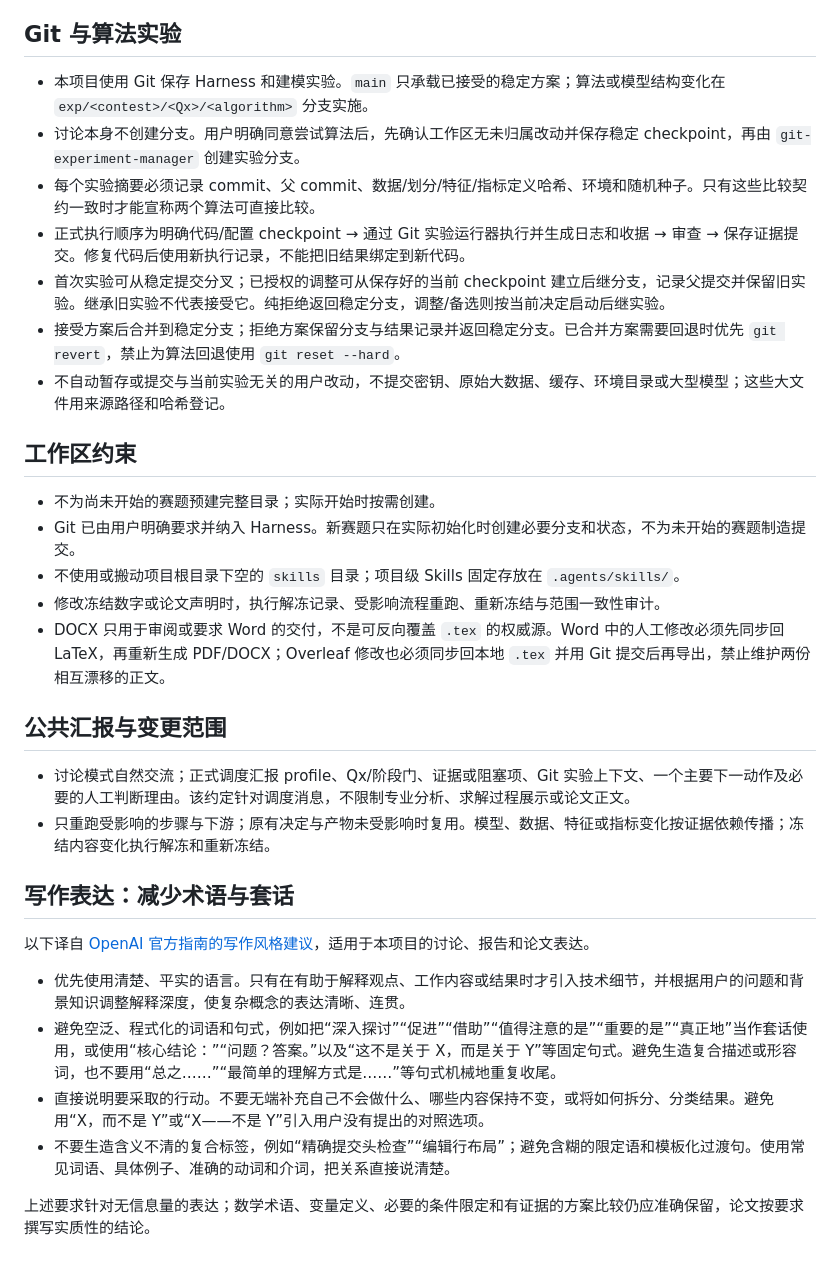
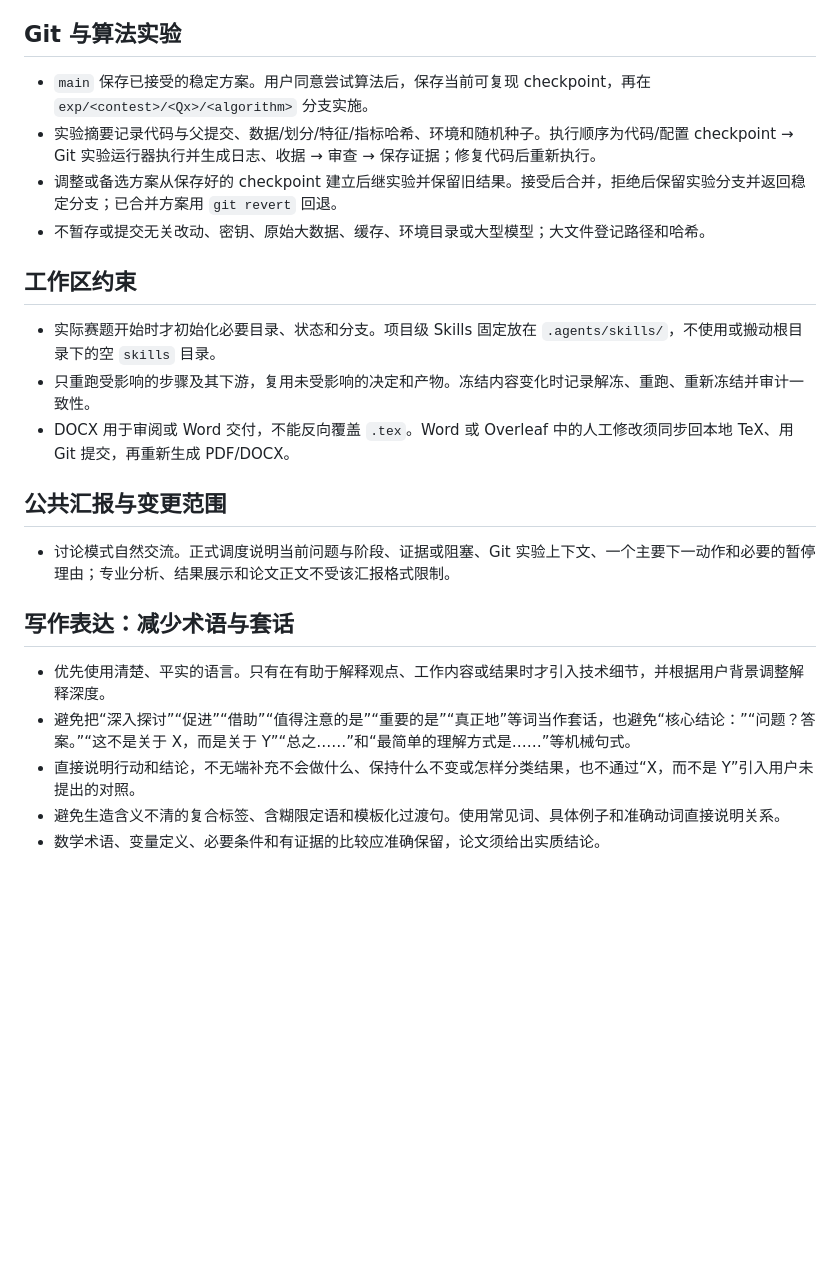
Before and after one commit to cancelled0/math-modeling-harness, a Markdown page: AGENTS.md, the part around one of its changes. GitHub-like rendering; blank space fills up the shorter version.

Commit message:
docs(harness): simplify project instructions

```diff
--- a/AGENTS.md
+++ b/AGENTS.md
@@ -55,34 +44,25 @@
 
 ## Git 与算法实验
 
-- 本项目使用 Git 保存 Harness 和建模实验。`main` 只承载已接受的稳定方案；算法或模型结构变化在 `exp/<contest>/<Qx>/<algorithm>` 分支实施。
-- 讨论本身不创建分支。用户明确同意尝试算法后，先确认工作区无未归属改动并保存稳定 checkpoint，再由 `git-experiment-manager` 创建实验分支。
-- 每个实验摘要必须记录 commit、父 commit、数据/划分/特征/指标定义哈希、环境和随机种子。只有这些比较契约一致时才能宣称两个算法可直接比较。
-- 正式执行顺序为明确代码/配置 checkpoint → 通过 Git 实验运行器执行并生成日志和收据 → 审查 → 保存证据提交。修复代码后使用新执行记录，不能把旧结果绑定到新代码。
-- 首次实验可从稳定提交分叉；已授权的调整可从保存好的当前 checkpoint 建立后继分支，记录父提交并保留旧实验。继承旧实验不代表接受它。纯拒绝返回稳定分支，调整/备选则按当前决定启动后继实验。
-- 接受方案后合并到稳定分支；拒绝方案保留分支与结果记录并返回稳定分支。已合并方案需要回退时优先 `git revert`，禁止为算法回退使用 `git reset --hard`。
-- 不自动暂存或提交与当前实验无关的用户改动，不提交密钥、原始大数据、缓存、环境目录或大型模型；这些大文件用来源路径和哈希登记。
+- `main` 保存已接受的稳定方案。用户同意尝试算法后，保存当前可复现 checkpoint，再在 `exp/<contest>/<Qx>/<algorithm>` 分支实施。
+- 实验摘要记录代码与父提交、数据/划分/特征/指标哈希、环境和随机种子。执行顺序为代码/配置 checkpoint → Git 实验运行器执行并生成日志、收据 → 审查 → 保存证据；修复代码后重新执行。
+- 调整或备选方案从保存好的 checkpoint 建立后继实验并保留旧结果。接受后合并，拒绝后保留实验分支并返回稳定分支；已合并方案用 `git revert` 回退。
+- 不暂存或提交无关改动、密钥、原始大数据、缓存、环境目录或大型模型；大文件登记路径和哈希。
 
 ## 工作区约束
 
-- 不为尚未开始的赛题预建完整目录；实际开始时按需创建。
-- Git 已由用户明确要求并纳入 Harness。新赛题只在实际初始化时创建必要分支和状态，不为未开始的赛题制造提交。
-- 不使用或搬动项目根目录下空的 `skills` 目录；项目级 Skills 固定存放在 `.agents/skills/`。
-- 修改冻结数字或论文声明时，执行解冻记录、受影响流程重跑、重新冻结与范围一致性审计。
-- DOCX 只用于审阅或要求 Word 的交付，不是可反向覆盖 `.tex` 的权威源。Word 中的人工修改必须先同步回 LaTeX，再重新生成 PDF/DOCX；Overleaf 修改也必须同步回本地 `.tex` 并用 Git 提交后再导出，禁止维护两份相互漂移的正文。
+- 实际赛题开始时才初始化必要目录、状态和分支。项目级 Skills 固定放在 `.agents/skills/`，不使用或搬动根目录下的空 `skills` 目录。
+- 只重跑受影响的步骤及其下游，复用未受影响的决定和产物。冻结内容变化时记录解冻、重跑、重新冻结并审计一致性。
+- DOCX 用于审阅或 Word 交付，不能反向覆盖 `.tex`。Word 或 Overleaf 中的人工修改须同步回本地 TeX、用 Git 提交，再重新生成 PDF/DOCX。
 
 ## 公共汇报与变更范围
 
-- 讨论模式自然交流；正式调度汇报 profile、Qx/阶段门、证据或阻塞项、Git 实验上下文、一个主要下一动作及必要的人工判断理由。该约定针对调度消息，不限制专业分析、求解过程展示或论文正文。
-- 只重跑受影响的步骤与下游；原有决定与产物未受影响时复用。模型、数据、特征或指标变化按证据依赖传播；冻结内容变化执行解冻和重新冻结。
+- 讨论模式自然交流。正式调度说明当前问题与阶段、证据或阻塞、Git 实验上下文、一个主要下一动作和必要的暂停理由；专业分析、结果展示和论文正文不受该汇报格式限制。
 
 ## 写作表达：减少术语与套话
 
-以下译自 [OpenAI 官方指南的写作风格建议](https://developers.openai.com/api/docs/guides/latest-model?model=gpt-6-astra#personality-and-writing-style)，适用于本项目的讨论、报告和论文表达。
-
-- 优先使用清楚、平实的语言。只有在有助于解释观点、工作内容或结果时才引入技术细节，并根据用户的问题和背景知识调整解释深度，使复杂概念的表达清晰、连贯。
-- 避免空泛、程式化的词语和句式，例如把“深入探讨”“促进”“借助”“值得注意的是”“重要的是”“真正地”当作套话使用，或使用“核心结论：”“问题？答案。”以及“这不是关于 X，而是关于 Y”等固定句式。避免生造复合描述或形容词，也不要用“总之……”“最简单的理解方式是……”等句式机械地重复收尾。
-- 直接说明要采取的行动。不要无端补充自己不会做什么、哪些内容保持不变，或将如何拆分、分类结果。避免用“X，而不是 Y”或“X——不是 Y”引入用户没有提出的对照选项。
-- 不要生造含义不清的复合标签，例如“精确提交头检查”“编辑行布局”；避免含糊的限定语和模板化过渡句。使用常见词语、具体例子、准确的动词和介词，把关系直接说清楚。
-
-上述要求针对无信息量的表达；数学术语、变量定义、必要的条件限定和有证据的方案比较仍应准确保留，论文按要求撰写实质性的结论。
+- 优先使用清楚、平实的语言。只有在有助于解释观点、工作内容或结果时才引入技术细节，并根据用户背景调整解释深度。
+- 避免把“深入探讨”“促进”“借助”“值得注意的是”“重要的是”“真正地”等词当作套话，也避免“核心结论：”“问题？答案。”“这不是关于 X，而是关于 Y”“总之……”和“最简单的理解方式是……”等机械句式。
+- 直接说明行动和结论，不无端补充不会做什么、保持什么不变或怎样分类结果，也不通过“X，而不是 Y”引入用户未提出的对照。
+- 避免生造含义不清的复合标签、含糊限定语和模板化过渡句。使用常见词、具体例子和准确动词直接说明关系。
+- 数学术语、变量定义、必要条件和有证据的比较应准确保留，论文须给出实质结论。
```
Also changed, not shown: other parts of AGENTS.md (+19 -30 lines).
